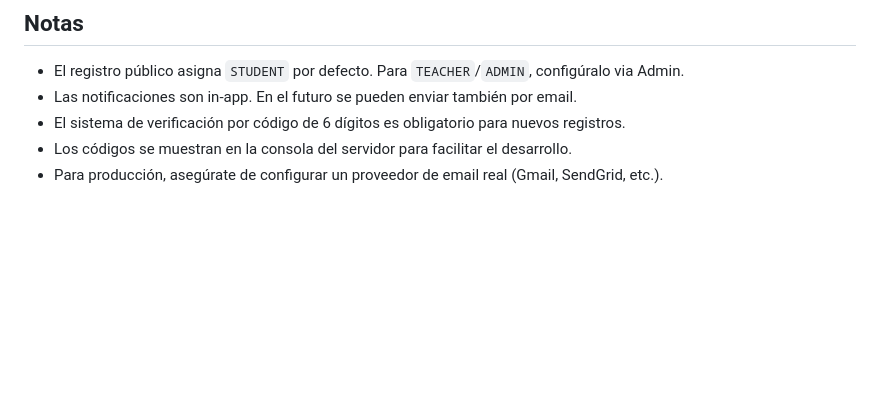
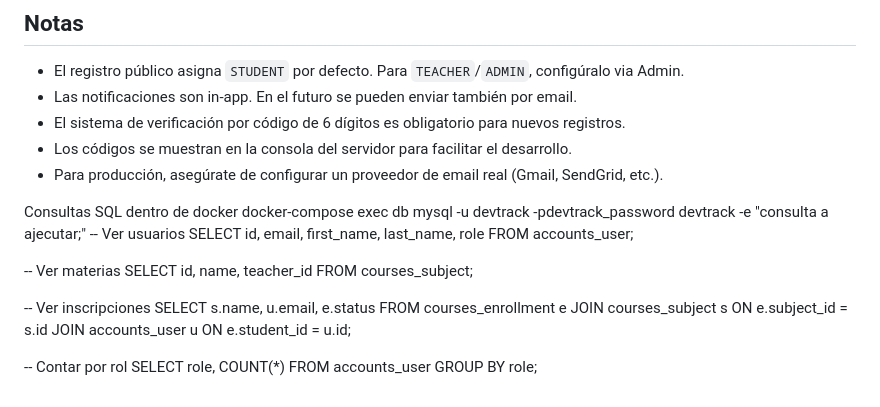
Before and after one commit to HeberYesid/DevTrack, a Markdown page: README.md, the part around the change. Rendered like a GitHub page; blank space fills up the shorter version.

Commit message:
docs: Add SQL query examples for Docker usage in README

```diff
--- a/README.md
+++ b/README.md
@@ -278,3 +278,24 @@ git push -u origin main
 - El sistema de verificación por código de 6 dígitos es obligatorio para nuevos registros.
 - Los códigos se muestran en la consola del servidor para facilitar el desarrollo.
 - Para producción, asegúrate de configurar un proveedor de email real (Gmail, SendGrid, etc.).
+
+
+
+
+
+Consultas SQL dentro de docker
+docker-compose exec db mysql -u devtrack -pdevtrack_password devtrack -e "consulta a ajecutar;"
+-- Ver usuarios
+SELECT id, email, first_name, last_name, role FROM accounts_user;
+
+-- Ver materias
+SELECT id, name, teacher_id FROM courses_subject;
+
+-- Ver inscripciones
+SELECT s.name, u.email, e.status
+FROM courses_enrollment e
+JOIN courses_subject s ON e.subject_id = s.id
+JOIN accounts_user u ON e.student_id = u.id;
+
+-- Contar por rol
+SELECT role, COUNT(*) FROM accounts_user GROUP BY role;
```
